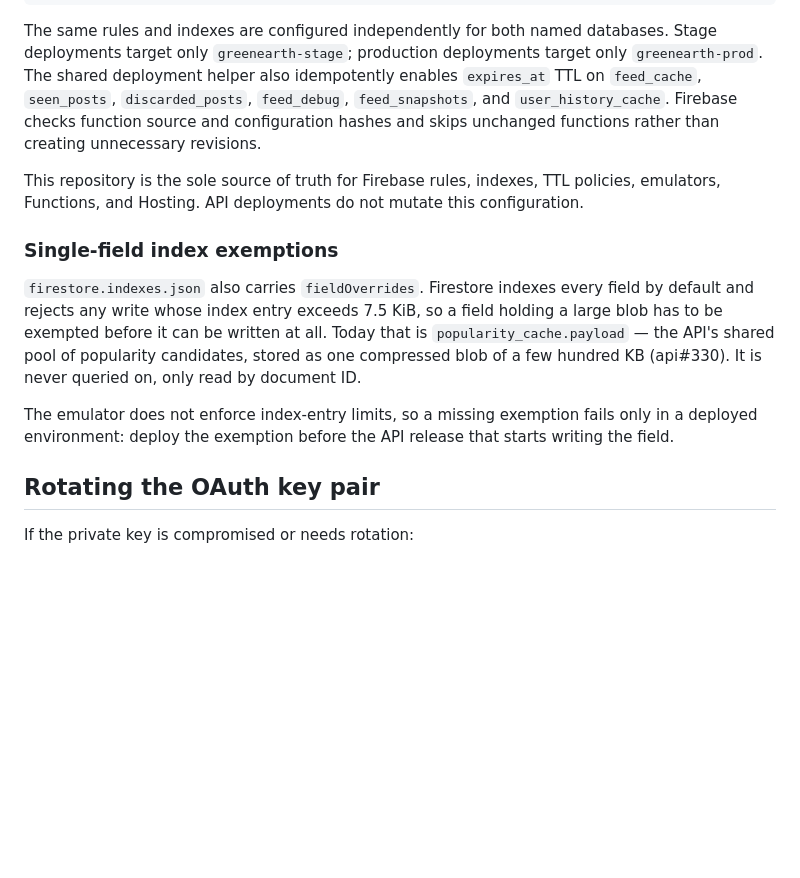
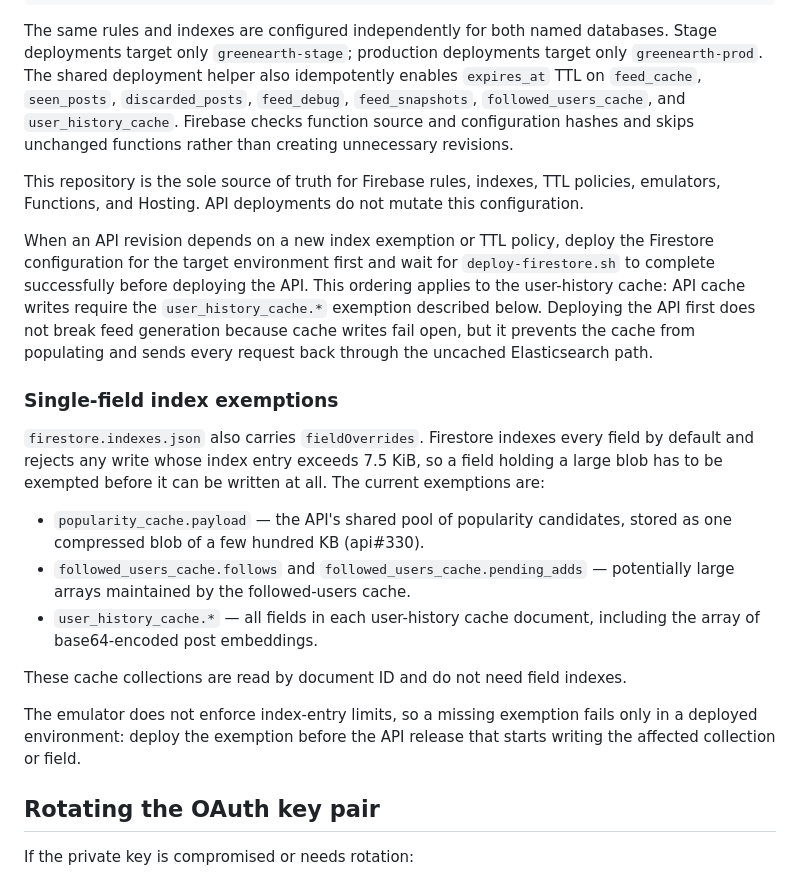
Before and after one commit to greenearth-social/frontend, a Markdown page: Documentation/CI_CD.md, the part around the change. Drawn GitHub-style; blank space fills up the shorter version.

Commit message:
documentation

```diff
--- a/Documentation/CI_CD.md
+++ b/Documentation/CI_CD.md
@@ -247,26 +247,42 @@ The same rules and indexes are configured independently for both named databases
 Stage deployments target only `greenearth-stage`; production deployments target
 only `greenearth-prod`. The shared deployment helper also idempotently enables
 `expires_at` TTL on `feed_cache`, `seen_posts`, `discarded_posts`, `feed_debug`,
-`feed_snapshots`, and `user_history_cache`. Firebase checks function source and
-configuration hashes and skips unchanged functions rather than creating
-unnecessary revisions.
+`feed_snapshots`, `followed_users_cache`, and `user_history_cache`. Firebase
+checks function source and configuration hashes and skips unchanged functions
+rather than creating unnecessary revisions.
 
 This repository is the sole source of truth for Firebase rules, indexes, TTL
 policies, emulators, Functions, and Hosting. API deployments do not mutate this
 configuration.
+
+When an API revision depends on a new index exemption or TTL policy, deploy the
+Firestore configuration for the target environment first and wait for
+`deploy-firestore.sh` to complete successfully before deploying the API. This
+ordering applies to the user-history cache: API cache writes require the
+`user_history_cache.*` exemption described below. Deploying the API first does
+not break feed generation because cache writes fail open, but it prevents the
+cache from populating and sends every request back through the uncached
+Elasticsearch path.
 
 ### Single-field index exemptions
 
 `firestore.indexes.json` also carries `fieldOverrides`. Firestore indexes every
 field by default and rejects any write whose index entry exceeds 7.5 KiB, so a
 field holding a large blob has to be exempted before it can be written at all.
-Today that is `popularity_cache.payload` — the API's shared pool of popularity
-candidates, stored as one compressed blob of a few hundred KB (api#330). It is
-never queried on, only read by document ID.
+The current exemptions are:
+
+- `popularity_cache.payload` — the API's shared pool of popularity candidates,
+  stored as one compressed blob of a few hundred KB (api#330).
+- `followed_users_cache.follows` and `followed_users_cache.pending_adds` —
+  potentially large arrays maintained by the followed-users cache.
+- `user_history_cache.*` — all fields in each user-history cache document,
+  including the array of base64-encoded post embeddings.
+
+These cache collections are read by document ID and do not need field indexes.
 
 The emulator does not enforce index-entry limits, so a missing exemption fails
 only in a deployed environment: deploy the exemption before the API release
-that starts writing the field.
+that starts writing the affected collection or field.
 
 ## Rotating the OAuth key pair
 
```
